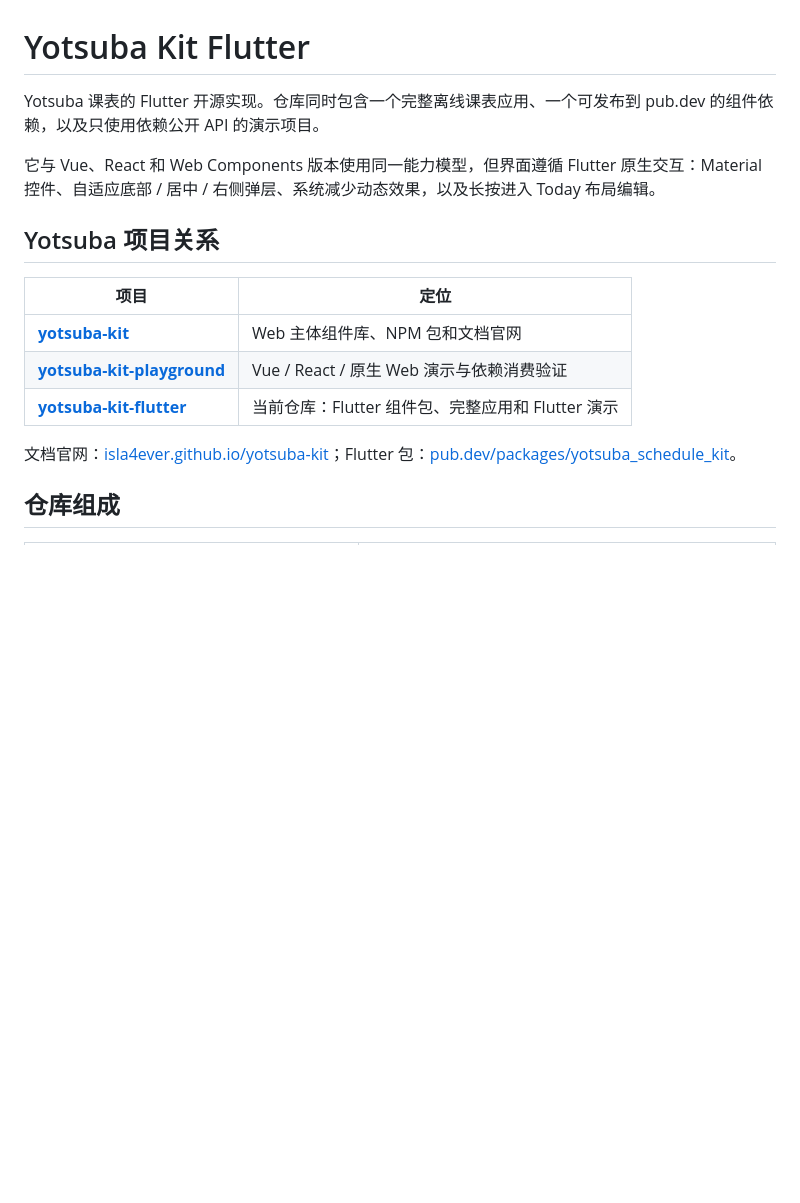
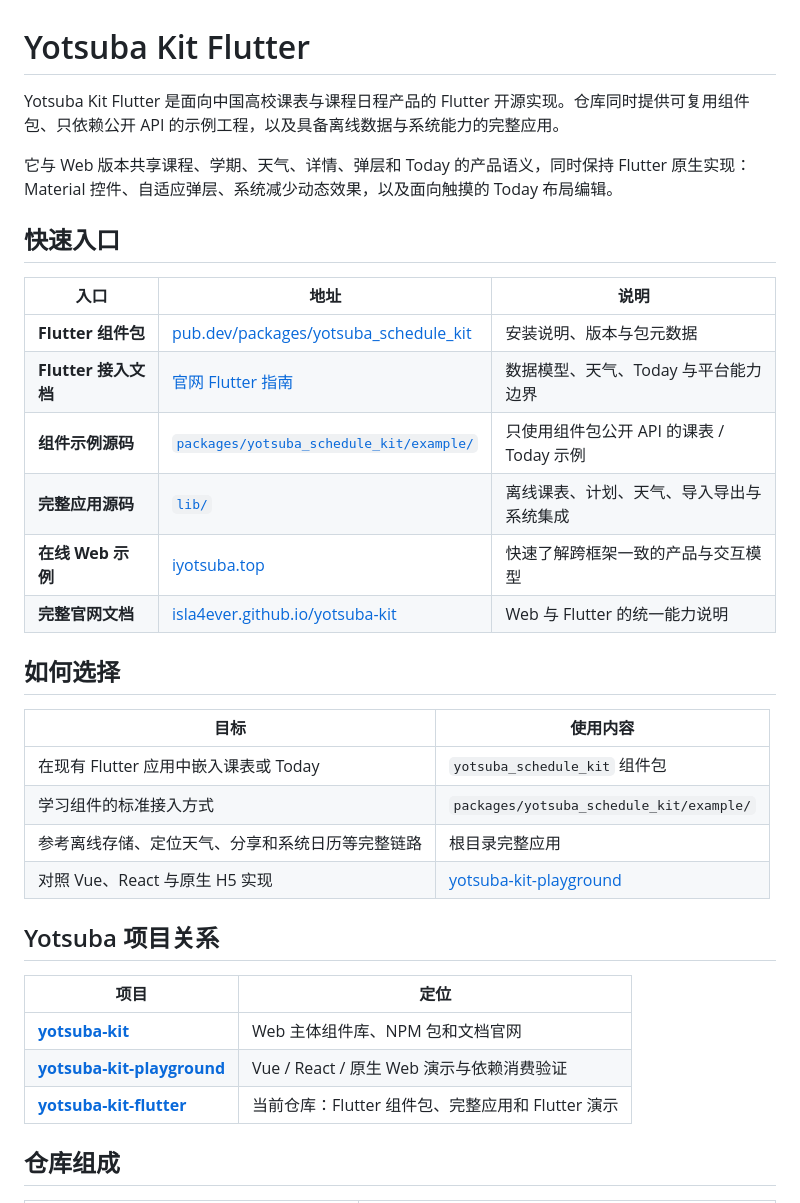
Before and after one commit to isla4ever/yotsuba-kit-flutter, a Markdown page: README.md, the part around the change. Rendered like a GitHub page; blank space fills up the shorter version.

Commit message:
docs: refine Flutter README navigation

```diff
--- a/README.md
+++ b/README.md
@@ -1,8 +1,28 @@
 # Yotsuba Kit Flutter
 
-Yotsuba 课表的 Flutter 开源实现。仓库同时包含一个完整离线课表应用、一个可发布到 pub.dev 的组件依赖，以及只使用依赖公开 API 的演示项目。
+Yotsuba Kit Flutter 是面向中国高校课表与课程日程产品的 Flutter 开源实现。仓库同时提供可复用组件包、只依赖公开 API 的示例工程，以及具备离线数据与系统能力的完整应用。
 
-它与 Vue、React 和 Web Components 版本使用同一能力模型，但界面遵循 Flutter 原生交互：Material 控件、自适应底部 / 居中 / 右侧弹层、系统减少动态效果，以及长按进入 Today 布局编辑。
+它与 Web 版本共享课程、学期、天气、详情、弹层和 Today 的产品语义，同时保持 Flutter 原生实现：Material 控件、自适应弹层、系统减少动态效果，以及面向触摸的 Today 布局编辑。
+
+## 快速入口
+
+| 入口 | 地址 | 说明 |
+| --- | --- | --- |
+| **Flutter 组件包** | [pub.dev/packages/yotsuba_schedule_kit](https://pub.dev/packages/yotsuba_schedule_kit) | 安装说明、版本与包元数据 |
+| **Flutter 接入文档** | [官网 Flutter 指南](https://isla4ever.github.io/yotsuba-kit/frameworks/flutter.html) | 数据模型、天气、Today 与平台能力边界 |
+| **组件示例源码** | [`packages/yotsuba_schedule_kit/example/`](packages/yotsuba_schedule_kit/example) | 只使用组件包公开 API 的课表 / Today 示例 |
+| **完整应用源码** | [`lib/`](lib) | 离线课表、计划、天气、导入导出与系统集成 |
+| **在线 Web 示例** | [iyotsuba.top](https://iyotsuba.top/) | 快速了解跨框架一致的产品与交互模型 |
+| **完整官网文档** | [isla4ever.github.io/yotsuba-kit](https://isla4ever.github.io/yotsuba-kit/) | Web 与 Flutter 的统一能力说明 |
+
+## 如何选择
+
+| 目标 | 使用内容 |
+| --- | --- |
+| 在现有 Flutter 应用中嵌入课表或 Today | `yotsuba_schedule_kit` 组件包 |
+| 学习组件的标准接入方式 | `packages/yotsuba_schedule_kit/example/` |
+| 参考离线存储、定位天气、分享和系统日历等完整链路 | 根目录完整应用 |
+| 对照 Vue、React 与原生 H5 实现 | [yotsuba-kit-playground](https://github.com/isla4ever/yotsuba-kit-playground) |
 
 ## Yotsuba 项目关系
 
@@ -11,8 +31,6 @@ Yotsuba 课表的 Flutter 开源实现。仓库同时包含一个完整离线课
 | **[yotsuba-kit](https://github.com/isla4ever/yotsuba-kit)** | Web 主体组件库、NPM 包和文档官网 |
 | **[yotsuba-kit-playground](https://github.com/isla4ever/yotsuba-kit-playground)** | Vue / React / 原生 Web 演示与依赖消费验证 |
 | **[yotsuba-kit-flutter](https://github.com/isla4ever/yotsuba-kit-flutter)** | 当前仓库：Flutter 组件包、完整应用和 Flutter 演示 |
-
-文档官网：[isla4ever.github.io/yotsuba-kit](https://isla4ever.github.io/yotsuba-kit/)；Flutter 包：[pub.dev/packages/yotsuba_schedule_kit](https://pub.dev/packages/yotsuba_schedule_kit)。
 
 ## 仓库组成
 
```
